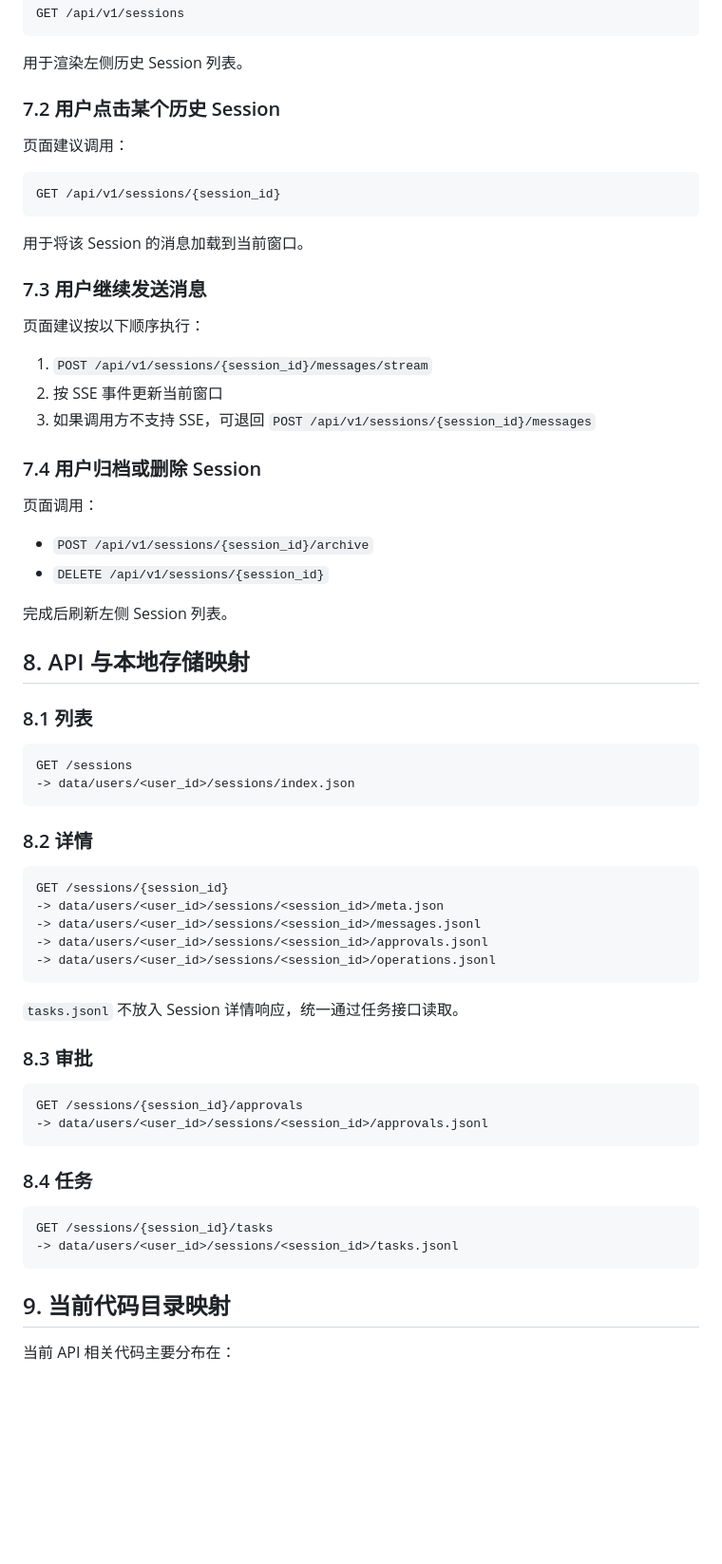
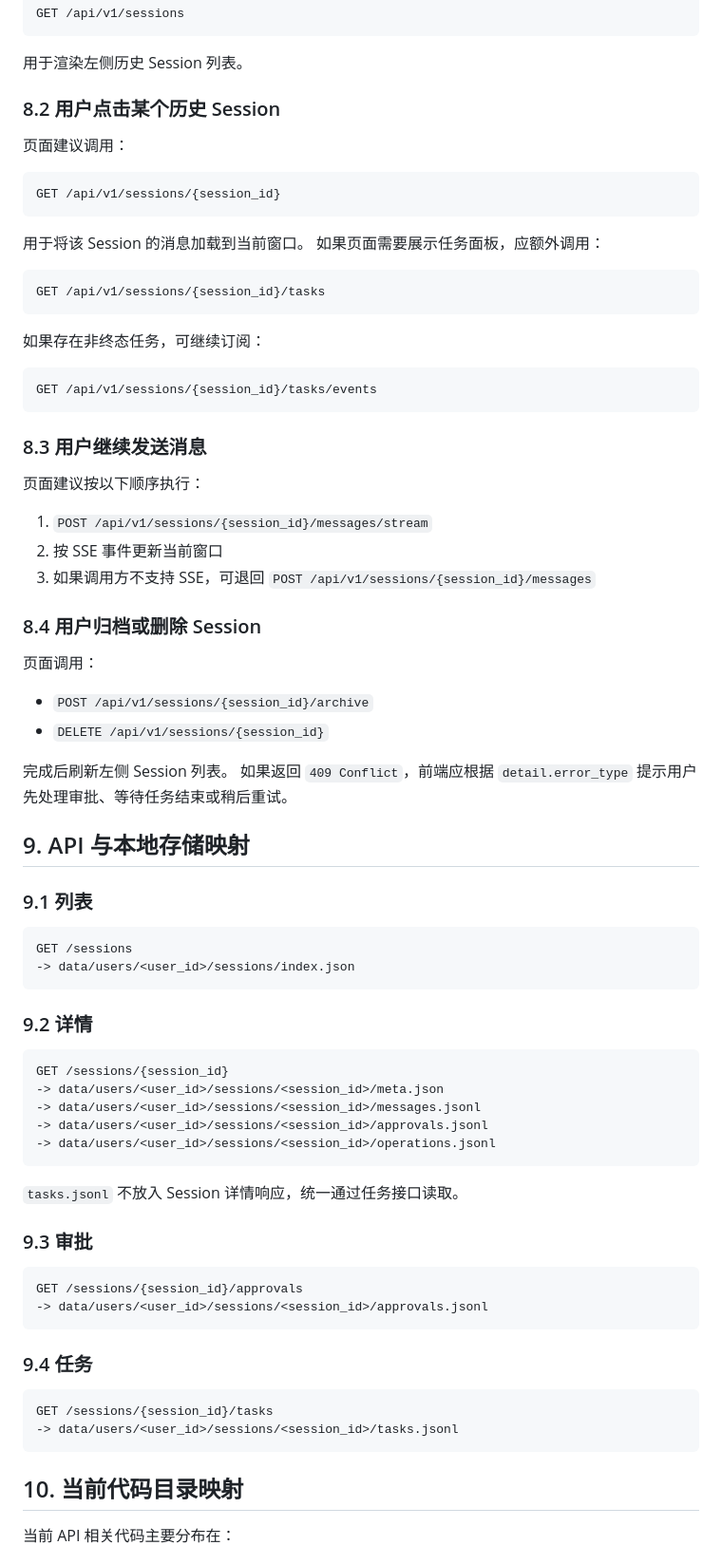
Before and after one commit to yucs/dbaas-ai-agent, a Markdown page: ai-agent/API.md, the part around one of its changes. Shown at 95% size. Drawn GitHub-style; blank space fills up the shorter version.

````diff
--- a/ai-agent/API.md
+++ b/ai-agent/API.md
@@ -623,7 +735,7 @@ GET /api/v1/sessions
 
 用于渲染左侧历史 Session 列表。
 
-### 7.2 用户点击某个历史 Session
+### 8.2 用户点击某个历史 Session
 
 页面建议调用：
 
@@ -632,8 +744,19 @@ GET /api/v1/sessions/{session_id}
 ```
 
 用于将该 Session 的消息加载到当前窗口。
+如果页面需要展示任务面板，应额外调用：
 
-### 7.3 用户继续发送消息
+```text
+GET /api/v1/sessions/{session_id}/tasks
+```
+
+如果存在非终态任务，可继续订阅：
+
+```text
+GET /api/v1/sessions/{session_id}/tasks/events
+```
+
+### 8.3 用户继续发送消息
 
 页面建议按以下顺序执行：
 
@@ -641,7 +764,7 @@ GET /api/v1/sessions/{session_id}
 2. 按 SSE 事件更新当前窗口
 3. 如果调用方不支持 SSE，可退回 `POST /api/v1/sessions/{session_id}/messages`
 
-### 7.4 用户归档或删除 Session
+### 8.4 用户归档或删除 Session
 
 页面调用：
 
@@ -649,17 +772,18 @@ GET /api/v1/sessions/{session_id}
 - `DELETE /api/v1/sessions/{session_id}`
 
 完成后刷新左侧 Session 列表。
+如果返回 `409 Conflict`，前端应根据 `detail.error_type` 提示用户先处理审批、等待任务结束或稍后重试。
 
-## 8. API 与本地存储映射
+## 9. API 与本地存储映射
 
-### 8.1 列表
+### 9.1 列表
 
 ```text
 GET /sessions
 -> data/users/<user_id>/sessions/index.json
 ```
 
-### 8.2 详情
+### 9.2 详情
 
 ```text
 GET /sessions/{session_id}
@@ -671,21 +795,21 @@ GET /sessions/{session_id}
 
 `tasks.jsonl` 不放入 Session 详情响应，统一通过任务接口读取。
 
-### 8.3 审批
+### 9.3 审批
 
 ```text
 GET /sessions/{session_id}/approvals
 -> data/users/<user_id>/sessions/<session_id>/approvals.jsonl
 ```
 
-### 8.4 任务
+### 9.4 任务
 
 ```text
 GET /sessions/{session_id}/tasks
 -> data/users/<user_id>/sessions/<session_id>/tasks.jsonl
 ```
 
-## 9. 当前代码目录映射
+## 10. 当前代码目录映射
 
 当前 API 相关代码主要分布在：
 
````
Also changed, not shown: other parts of ai-agent/API.md (+161 -7 lines).
